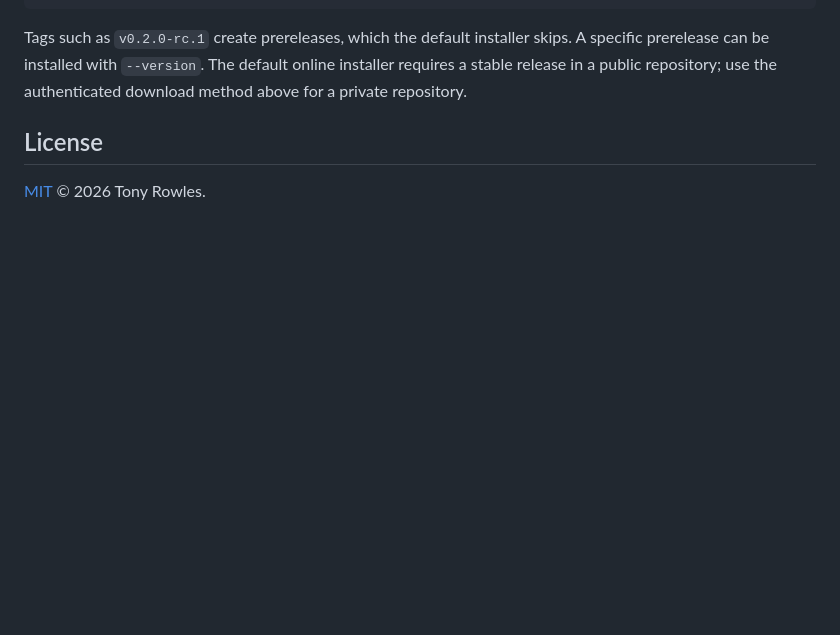
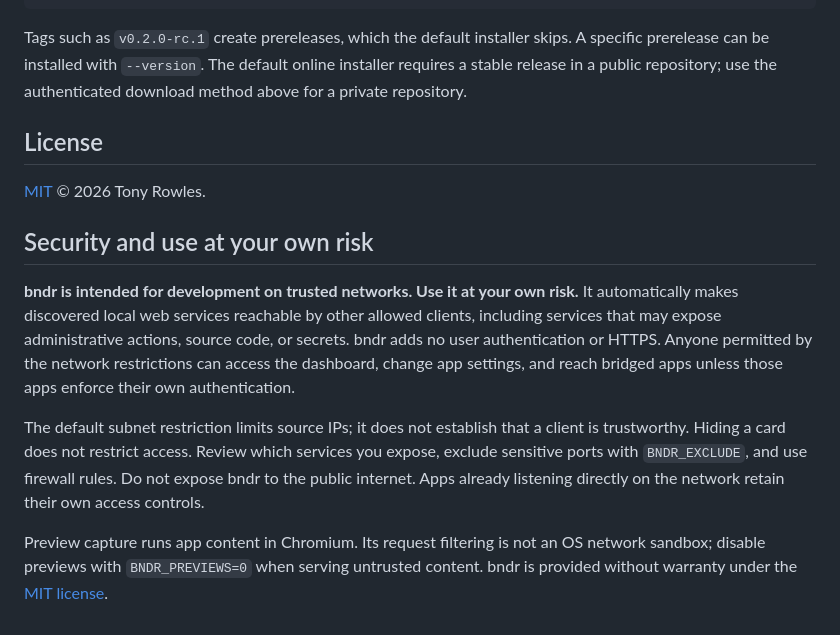
Before and after one commit to tonyrowles/bndr, a Markdown page: README.md, the part around the change. Rendered like a GitHub page; blank space fills up the shorter version.

Commit message:
Document security limitations and use-at-own-risk notice

```diff
--- a/README.md
+++ b/README.md
@@ -198,3 +198,11 @@ Tags such as `v0.2.0-rc.1` create prereleases, which the default installer skips
 ## License
 
 [MIT](LICENSE) © 2026 Tony Rowles.
+
+## Security and use at your own risk
+
+**bndr is intended for development on trusted networks. Use it at your own risk.** It automatically makes discovered local web services reachable by other allowed clients, including services that may expose administrative actions, source code, or secrets. bndr adds no user authentication or HTTPS. Anyone permitted by the network restrictions can access the dashboard, change app settings, and reach bridged apps unless those apps enforce their own authentication.
+
+The default subnet restriction limits source IPs; it does not establish that a client is trustworthy. Hiding a card does not restrict access. Review which services you expose, exclude sensitive ports with `BNDR_EXCLUDE`, and use firewall rules. Do not expose bndr to the public internet. Apps already listening directly on the network retain their own access controls.
+
+Preview capture runs app content in Chromium. Its request filtering is not an OS network sandbox; disable previews with `BNDR_PREVIEWS=0` when serving untrusted content. bndr is provided without warranty under the [MIT license](LICENSE).
```
